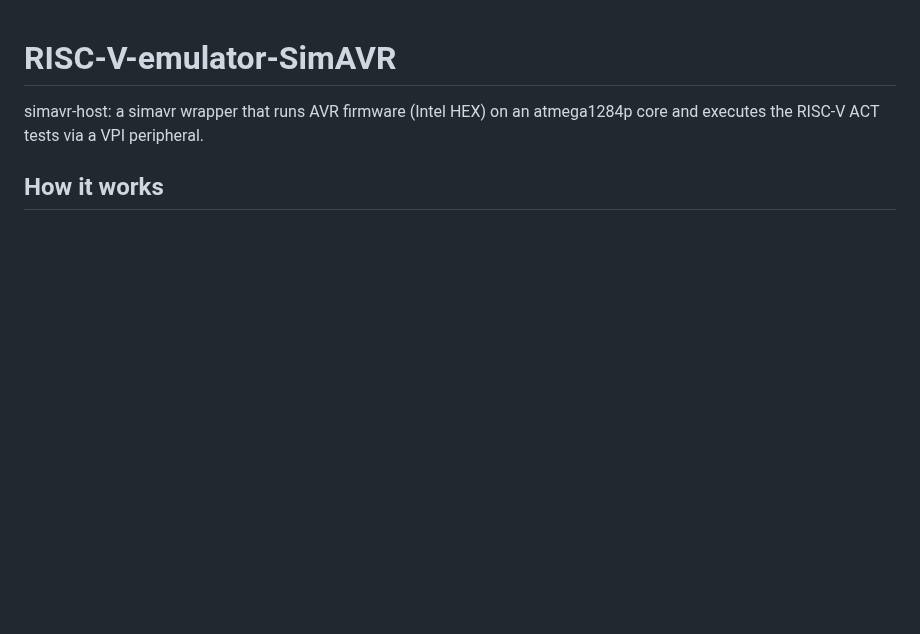
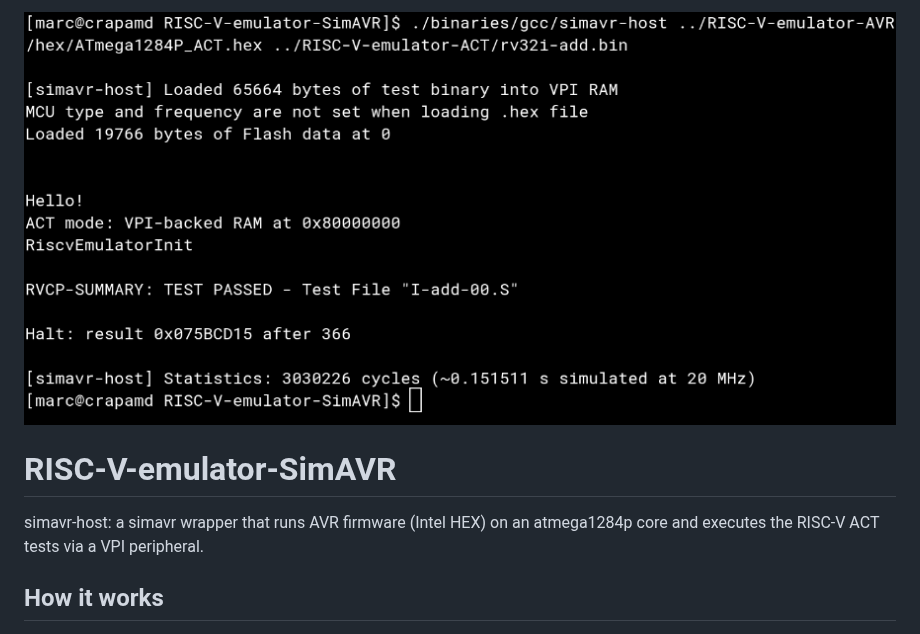
Before and after one commit to atoomnetmarc/RISC-V-emulator-SimAVR, a Markdown page: README.md, the part around the change. Rendered like a GitHub page; pictures changed too: simavr-running-riscv-emulator-act-test.png (added); blank space fills up the shorter version.

Commit message:
Pics or did not happen.

```diff
--- a/README.md
+++ b/README.md
@@ -1,3 +1,5 @@
+![](simavr-running-riscv-emulator-act-test.png)
+
 # RISC-V-emulator-SimAVR
 
 simavr-host: a simavr wrapper that runs AVR firmware (Intel HEX) on an atmega1284p core and executes the RISC-V ACT tests via a VPI peripheral.
```
